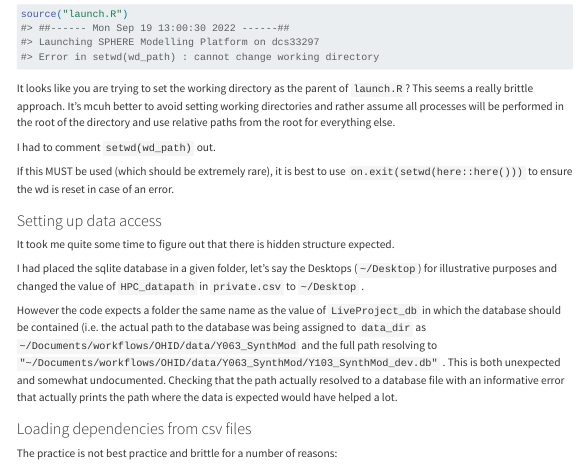
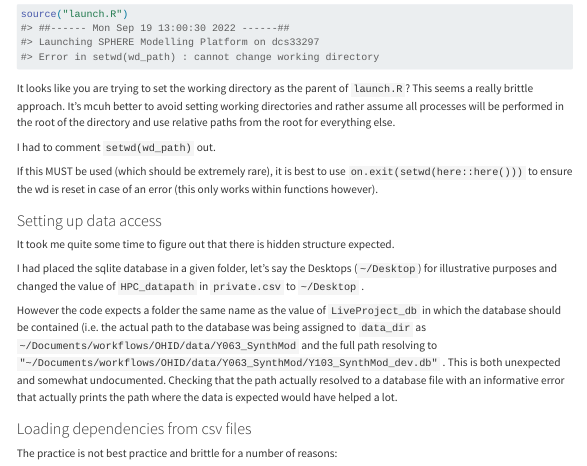
Before and after one commit to r-rse/OHID-report, a Quarto document (02_SPHERE-debugging.qmd): the page in a window 1100 px wide, from 120 px down. Rendered offline with R 4.5, knitr and Pandoc in place of Quarto, with nearby package versions; some code elsewhere in the file could not run offline; menus at the side of the page are left out; long lines of code are wrapped.

Commit message:
add on.ext comment

```diff
--- a/02_SPHERE-debugging.qmd
+++ b/02_SPHERE-debugging.qmd
@@ -19,7 +19,7 @@ It looks like you are trying to set the working directory as the parent of `laun
 
 I had to comment `setwd(wd_path)` out.
 
-If this MUST be used (which should be extremely rare), it is best to use `on.exit(setwd(here::here()))` to ensure the wd is reset in case of an error.
+If this MUST be used (which should be extremely rare), it is best to use `on.exit(setwd(here::here()))` to ensure the wd is reset in case of an error (this only works within functions however).
 
 ### Setting up data access
 
```
Also changed, not shown: 1 other file.
